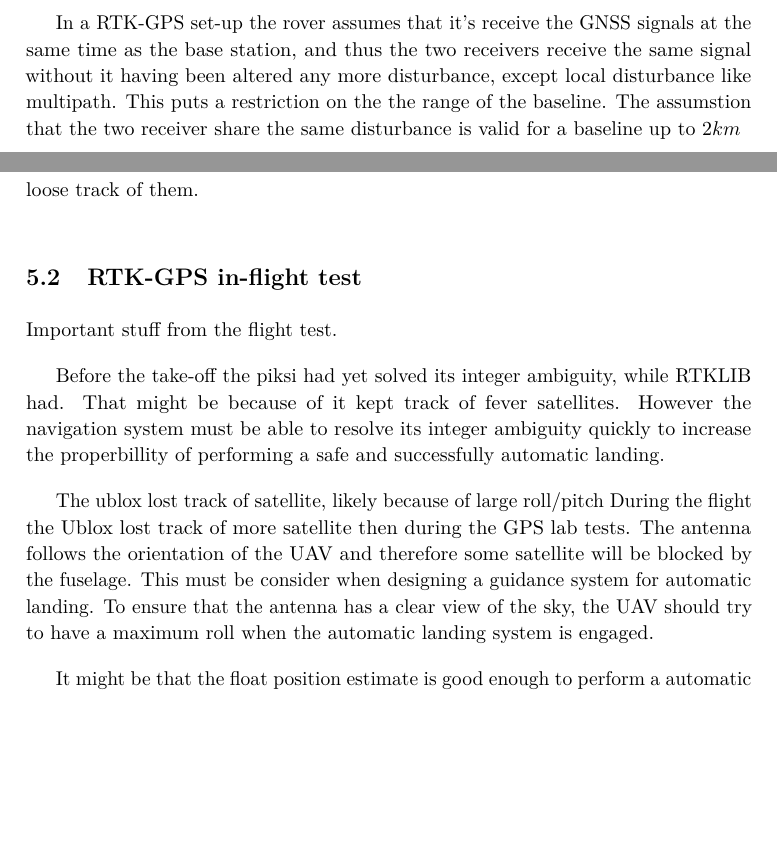
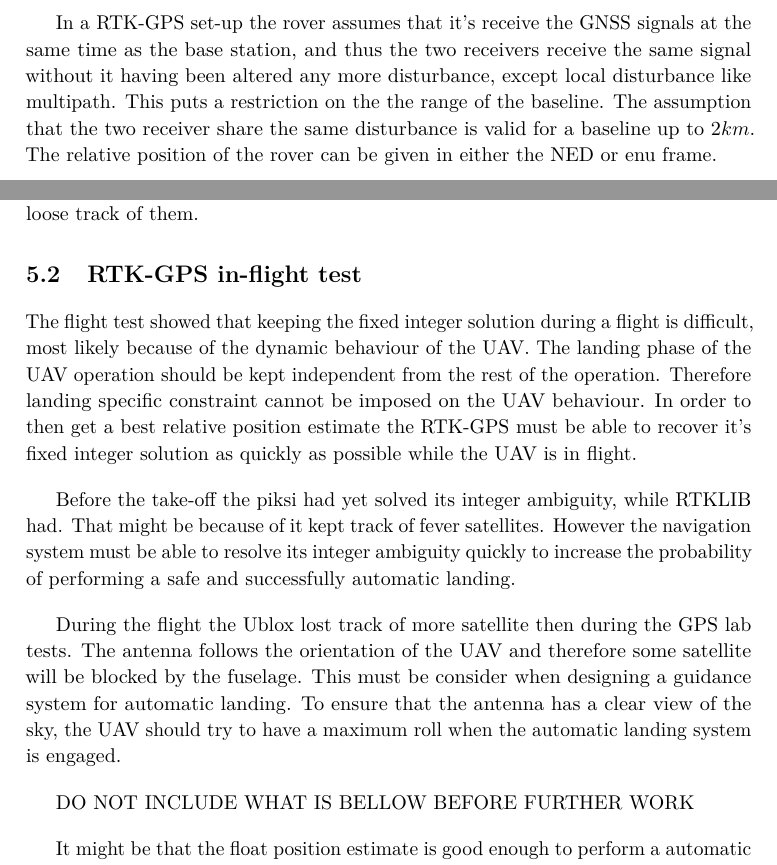
Before and after one commit to kjetilhs/ProsjektOppgave, a LaTeX thesis (main.tex, which reads Discusion.tex, RTKGNSS.tex): two parts of pages 26 and 54 of 59, joined at a grey line, cut so that both start at the same text, the shorter picture padded with empty space. Compiled offline with pdfLaTeX.

Commit message:
skjermen klikker

```diff
--- a/Discusion.tex
+++ b/Discusion.tex
@@ -13,12 +12,20 @@ The velocity estimate from Piksi and \gls{rtklib} have similar estimate for the
 
 The tracking performance from the two receiver type indicate that the Ublox is superior to the Piksi. It always manage to track more satellites, and did not easily loose track of them.
 \section{RTK-GPS in-flight test}
-Important stuff from the flight test.
+The flight test showed that keeping the fixed integer solution during a flight is difficult, most likely because of the dynamic behaviour of the \gls{uav}. The landing phase of the \gls{uav} operation should be kept independent from the rest of the operation. Therefore landing specific constraint cannot be imposed on the \gls{uav} behaviour. In order to then get a best relative position estimate the \gls{rtk-gps} must be able to recover it's fixed integer solution as quickly as possible while the \gls{uav} is in flight.
 
-Before the take-off the piksi had yet solved its integer ambiguity, while \gls{rtklib} had. That might be because of it kept track of fever satellites. However the navigation system must be able to resolve its integer ambiguity quickly to increase the properbillity of performing a safe and successfully automatic landing.
+Before the take-off the piksi had yet solved its integer ambiguity, while \gls{rtklib} had. That might be because of it kept track of fever satellites. However the navigation system must be able to resolve its integer ambiguity quickly to increase the probability of performing a safe and successfully automatic landing.
 
-The ublox lost track of satellite, likely because of large roll/pitch
 During the flight the Ublox lost track of more satellite then during the \gls{gps} lab tests. The antenna follows the orientation of the \gls{uav} and therefore some satellite will be blocked by the fuselage. This must be consider when designing a guidance system for automatic landing. To ensure that the antenna has a clear view of the sky, the \gls{uav} should try to have a maximum roll when the automatic landing system is engaged.
+
+
+
+
+
+
+
+DO NOT INCLUDE WHAT IS BELLOW BEFORE FURTHER WORK
+
 
 It might be that the float position estimate is good enough to perform a automatic landing. Further test are required.
 
--- a/RTKGNSS.tex
+++ b/RTKGNSS.tex
@@ -105,5 +105,5 @@ In the case of a moving baseline situation the GNSS system assumes that the rove
 
 \gls{rtk-gps} systems needs to calculate the position estimate quicker then a standard  system. This is done by sacrificing the correctness of the solution, however in the resent time efficient software and hardware has reduced the this factor.
 
-In a \gls{rtk-gps} set-up the rover assumes that it's receive the \gls{gnss} signals at the same time as the base station, and thus the two receivers receive the same signal without it having been altered any more disturbance, except local disturbance like multipath. This puts a restriction on the the range of the baseline. The assumstion that the two receiver share the same disturbance is valid for a baseline up to $2km$
+In a \gls{rtk-gps} set-up the rover assumes that it's receive the \gls{gnss} signals at the same time as the base station, and thus the two receivers receive the same signal without it having been altered any more disturbance, except local disturbance like multipath. This puts a restriction on the the range of the baseline. The assumption that the two receiver share the same disturbance is valid for a baseline up to $2km$. The relative position of the rover can be given in either the \gls{ned} or {enu} frame.
 \cleardoublepage
```
Also changed, not shown: Experiment.tex (+2 -4 lines), Discusion.tex (5 more changed lines), RTKGNSS.tex (2 more changed lines).
